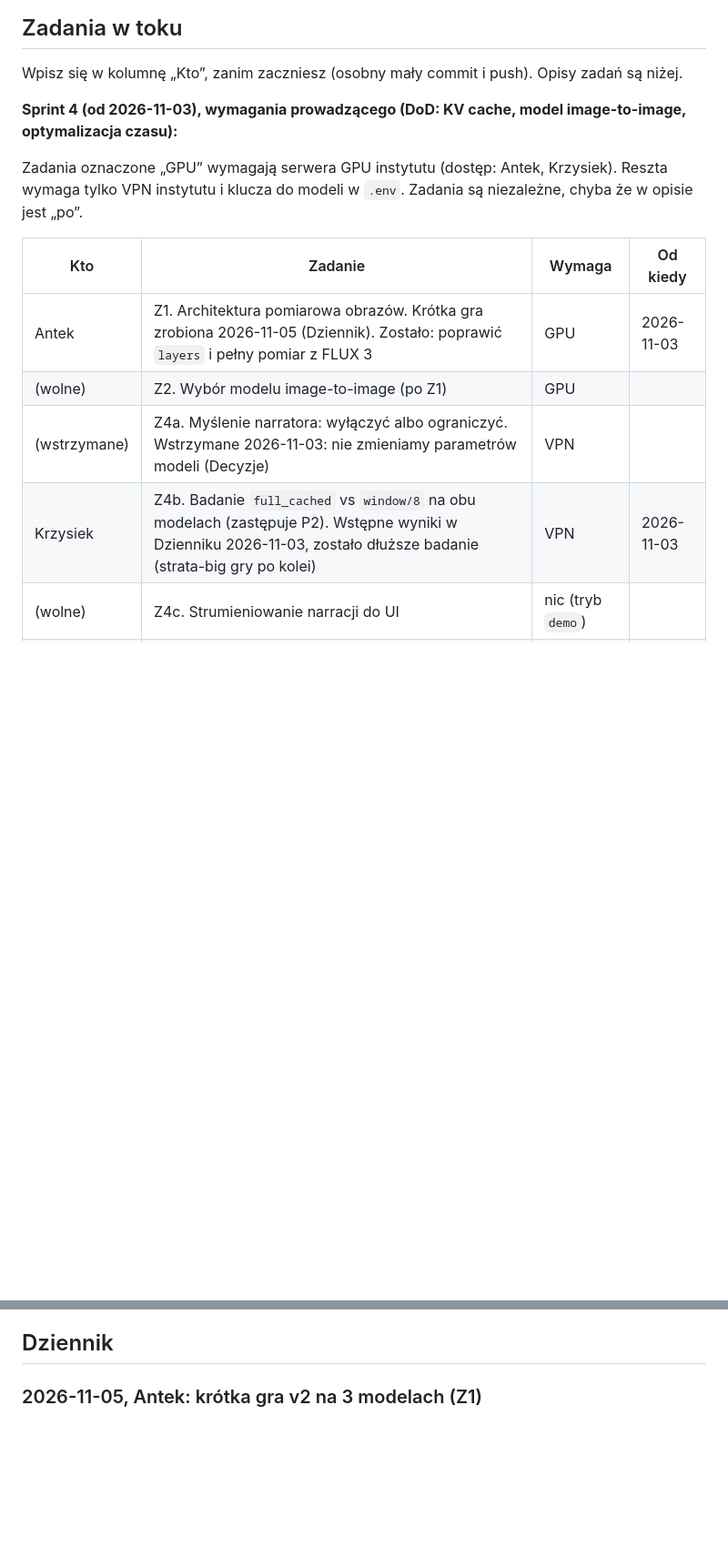
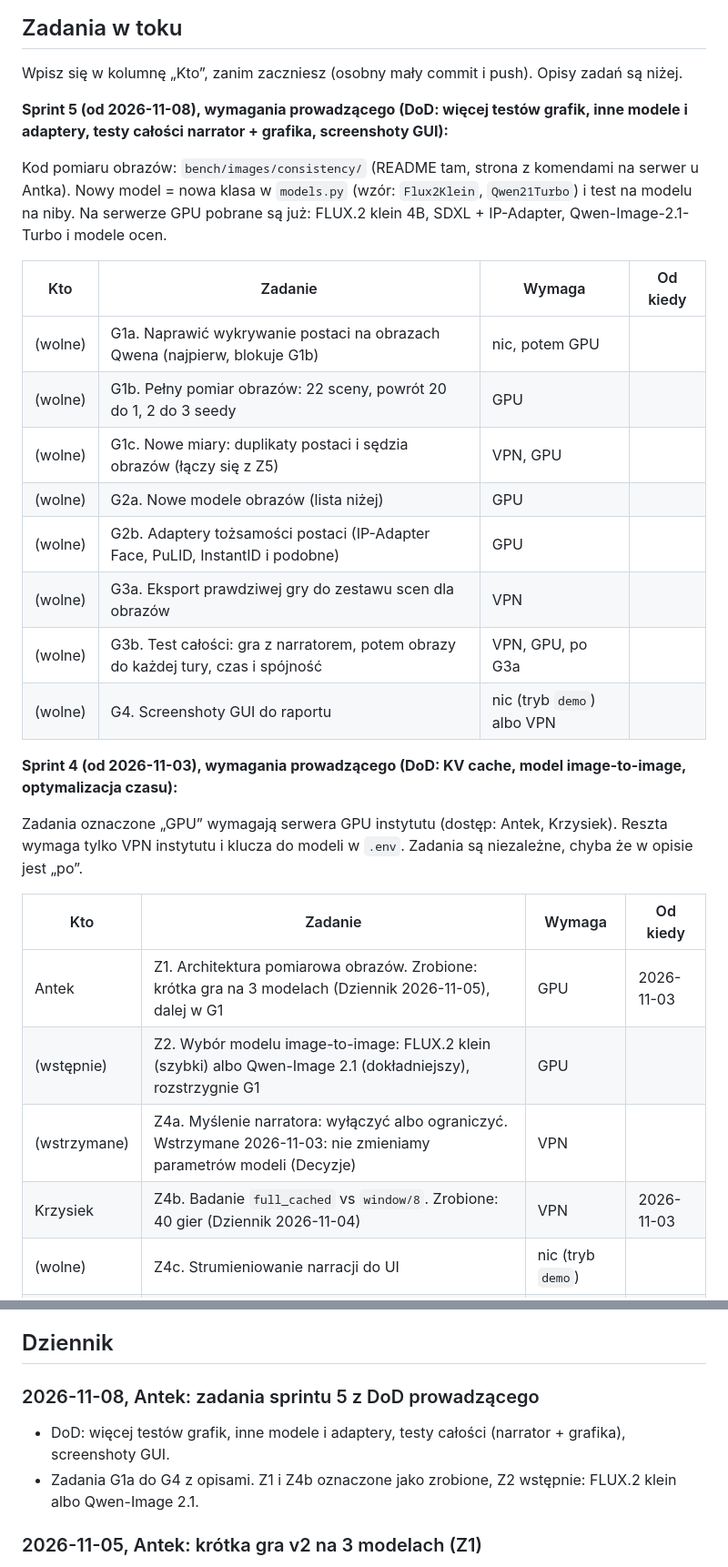
Before and after one commit to AntttPe/dynamic-visual-novel, a Markdown page: PROGRESS.md, 2 parts joined by grey strips. Shown at 91% size. Drawn GitHub-style; blank space fills up the shorter version.

```diff
--- a/PROGRESS.md
+++ b/PROGRESS.md
@@ -77,6 +77,24 @@ Wzór wpisu w dzienniku:
 
 Wpisz się w kolumnę „Kto”, zanim zaczniesz (osobny mały commit i push). Opisy zadań są niżej.
 
+**Sprint 5 (od 2026-11-08), wymagania prowadzącego (DoD: więcej testów grafik, inne modele i adaptery,
+testy całości narrator + grafika, screenshoty GUI):**
+
+Kod pomiaru obrazów: `bench/images/consistency/` (README tam, strona z komendami na serwer u Antka).
+Nowy model = nowa klasa w `models.py` (wzór: `Flux2Klein`, `Qwen21Turbo`) i test na modelu na niby.
+Na serwerze GPU pobrane są już: FLUX.2 klein 4B, SDXL + IP-Adapter, Qwen-Image-2.1-Turbo i modele ocen.
+
+| Kto | Zadanie | Wymaga | Od kiedy |
+|---|---|---|---|
+| (wolne) | G1a. Naprawić wykrywanie postaci na obrazach Qwena (najpierw, blokuje G1b) | nic, potem GPU | |
+| (wolne) | G1b. Pełny pomiar obrazów: 22 sceny, powrót 20 do 1, 2 do 3 seedy | GPU | |
+| (wolne) | G1c. Nowe miary: duplikaty postaci i sędzia obrazów (łączy się z Z5) | VPN, GPU | |
+| (wolne) | G2a. Nowe modele obrazów (lista niżej) | GPU | |
+| (wolne) | G2b. Adaptery tożsamości postaci (IP-Adapter Face, PuLID, InstantID i podobne) | GPU | |
+| (wolne) | G3a. Eksport prawdziwej gry do zestawu scen dla obrazów | VPN | |
+| (wolne) | G3b. Test całości: gra z narratorem, potem obrazy do każdej tury, czas i spójność | VPN, GPU, po G3a | |
+| (wolne) | G4. Screenshoty GUI do raportu | nic (tryb `demo`) albo VPN | |
+
 **Sprint 4 (od 2026-11-03), wymagania prowadzącego (DoD: KV cache, model image-to-image, optymalizacja czasu):**
 
 Zadania oznaczone „GPU” wymagają serwera GPU instytutu (dostęp: Antek, Krzysiek). Reszta wymaga tylko
@@ -84,10 +102,10 @@ VPN instytutu i klucza do modeli w `.env`. Zadania są niezależne, chyba że w
 
 | Kto | Zadanie | Wymaga | Od kiedy |
 |---|---|---|---|
-| Antek | Z1. Architektura pomiarowa obrazów. Krótka gra zrobiona 2026-11-05 (Dziennik). Zostało: poprawić `layers` i pełny pomiar z FLUX 3 | GPU | 2026-11-03 |
-| (wolne) | Z2. Wybór modelu image-to-image (po Z1) | GPU | |
+| Antek | Z1. Architektura pomiarowa obrazów. Zrobione: krótka gra na 3 modelach (Dziennik 2026-11-05), dalej w G1 | GPU | 2026-11-03 |
+| (wstępnie) | Z2. Wybór modelu image-to-image: FLUX.2 klein (szybki) albo Qwen-Image 2.1 (dokładniejszy), rozstrzygnie G1 | GPU | |
 | (wstrzymane) | Z4a. Myślenie narratora: wyłączyć albo ograniczyć. Wstrzymane 2026-11-03: nie zmieniamy parametrów modeli (Decyzje) | VPN | |
-| Krzysiek | Z4b. Badanie `full_cached` vs `window/8` na obu modelach (zastępuje P2). Wstępne wyniki w Dzienniku 2026-11-03, zostało dłuższe badanie (strata-big gry po kolei) | VPN | 2026-11-03 |
+| Krzysiek | Z4b. Badanie `full_cached` vs `window/8`. Zrobione: 40 gier (Dziennik 2026-11-04) | VPN | 2026-11-03 |
 | (wolne) | Z4c. Strumieniowanie narracji do UI | nic (tryb `demo`) | |
 | (wolne) | Z4d. Obrazy w tle i cache po `location_id` w grze (po Z2) | GPU | |
 | (wolne) | Z5. Czy `large-reasoning` przyjmuje obrazy, sędzia spójności obrazów | VPN | |
@@ -282,6 +345,10 @@ Dostęp mają Antek i Krzysiek przez wspólne konto `antpie` (klucze SSH, VPN in
 - **Gry `full_cached` na `strata-big` po kolei, nie równolegle**, bo równoległe gry nadpisują sobie cache.
 
 ## Dziennik
+
+### 2026-11-08, Antek: zadania sprintu 5 z DoD prowadzącego
+- DoD: więcej testów grafik, inne modele i adaptery, testy całości (narrator + grafika), screenshoty GUI.
+- Zadania G1a do G4 z opisami. Z1 i Z4b oznaczone jako zrobione, Z2 wstępnie: FLUX.2 klein albo Qwen-Image 2.1.
 
 ### 2026-11-05, Antek: krótka gra v2 na 3 modelach (Z1)
 - Co zrobione: `testset_short` v2 (poprawione warstwy), 1 seed, `~/data/dvn-results/short-v2`. Lokalnie u Antka.
```
Also changed, not shown: other parts of PROGRESS.md (+45 -0 lines).
